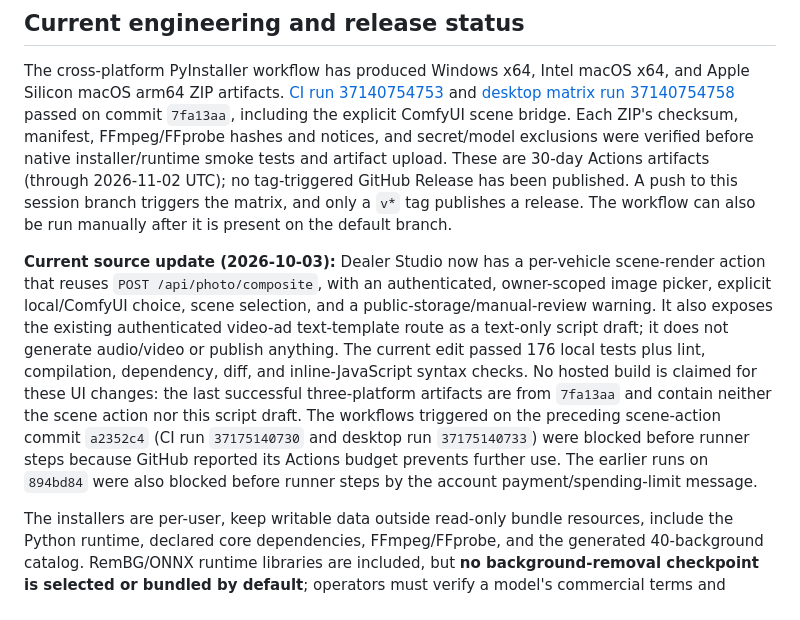
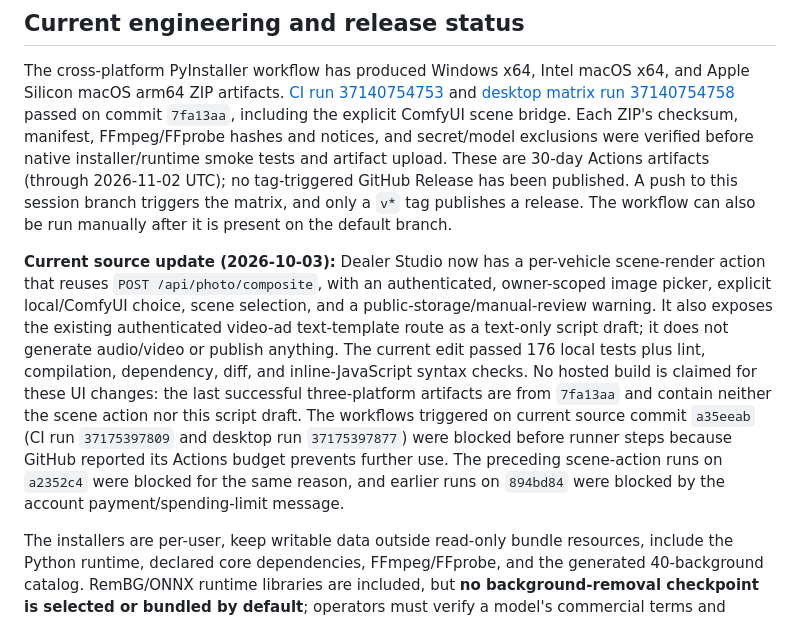
Before and after one commit to abuz8studios-ship-it/car-360-viewer, a Markdown page: README.md, the part around the change. Rendered like a GitHub page.

Commit message:
Record blocked verification for video script bridge
Co-authored-by: arena-agent <297053741+arena-agent@users.noreply.github.com>

```diff
--- a/README.md
+++ b/README.md
@@ -8,7 +8,7 @@ Built by Ahmad Odeh / ABUZ8 LLC (Dayton, Ohio). Product price remains **undecide
 
 The cross-platform PyInstaller workflow has produced Windows x64, Intel macOS x64, and Apple Silicon macOS arm64 ZIP artifacts. [CI run 37140754753](https://github.com/abuz8studios-ship-it/car-360-viewer/actions/runs/37140754753) and [desktop matrix run 37140754758](https://github.com/abuz8studios-ship-it/car-360-viewer/actions/runs/37140754758) passed on commit `7fa13aa`, including the explicit ComfyUI scene bridge. Each ZIP's checksum, manifest, FFmpeg/FFprobe hashes and notices, and secret/model exclusions were verified before native installer/runtime smoke tests and artifact upload. These are 30-day Actions artifacts (through 2026-11-02 UTC); no tag-triggered GitHub Release has been published. A push to this session branch triggers the matrix, and only a `v*` tag publishes a release. The workflow can also be run manually after it is present on the default branch.
 
-**Current source update (2026-10-03):** Dealer Studio now has a per-vehicle scene-render action that reuses `POST /api/photo/composite`, with an authenticated, owner-scoped image picker, explicit local/ComfyUI choice, scene selection, and a public-storage/manual-review warning. It also exposes the existing authenticated video-ad text-template route as a text-only script draft; it does not generate audio/video or publish anything. The current edit passed 176 local tests plus lint, compilation, dependency, diff, and inline-JavaScript syntax checks. No hosted build is claimed for these UI changes: the last successful three-platform artifacts are from `7fa13aa` and contain neither the scene action nor this script draft. The workflows triggered on the preceding scene-action commit `a2352c4` (CI run `37175140730` and desktop run `37175140733`) were blocked before runner steps because GitHub reported its Actions budget prevents further use. The earlier runs on `894bd84` were also blocked before runner steps by the account payment/spending-limit message.
+**Current source update (2026-10-03):** Dealer Studio now has a per-vehicle scene-render action that reuses `POST /api/photo/composite`, with an authenticated, owner-scoped image picker, explicit local/ComfyUI choice, scene selection, and a public-storage/manual-review warning. It also exposes the existing authenticated video-ad text-template route as a text-only script draft; it does not generate audio/video or publish anything. The current edit passed 176 local tests plus lint, compilation, dependency, diff, and inline-JavaScript syntax checks. No hosted build is claimed for these UI changes: the last successful three-platform artifacts are from `7fa13aa` and contain neither the scene action nor this script draft. The workflows triggered on current source commit `a35eeab` (CI run `37175397809` and desktop run `37175397877`) were blocked before runner steps because GitHub reported its Actions budget prevents further use. The preceding scene-action runs on `a2352c4` were blocked for the same reason, and earlier runs on `894bd84` were blocked by the account payment/spending-limit message.
 
 The installers are per-user, keep writable data outside read-only bundle resources, include the Python runtime, declared core dependencies, FFmpeg/FFprobe, and the generated 40-background catalog. RemBG/ONNX runtime libraries are included, but **no background-removal checkpoint is selected or bundled by default**; operators must verify a model's commercial terms and explicitly enable it before weights are fetched. CUDA/ComfyUI/WAN model weights, COLMAP/Brush, paid service credentials, dealership/provider approvals, signatures, and notarization are not bundled.
 
```
Also changed, not shown: ENGINEERING_AUDIT_2026-10-03.md (+2 -2 lines), docs/INSTALLATION.md (+1 -1 lines).
